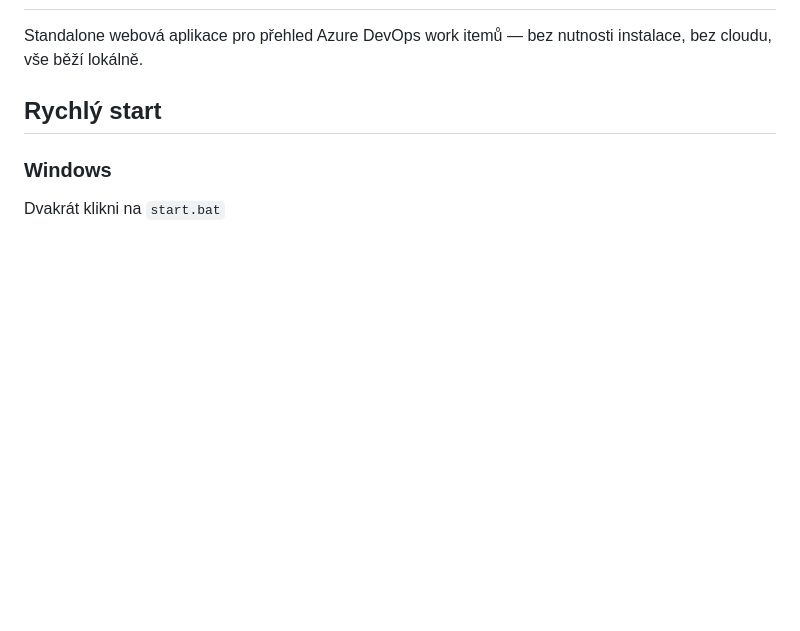
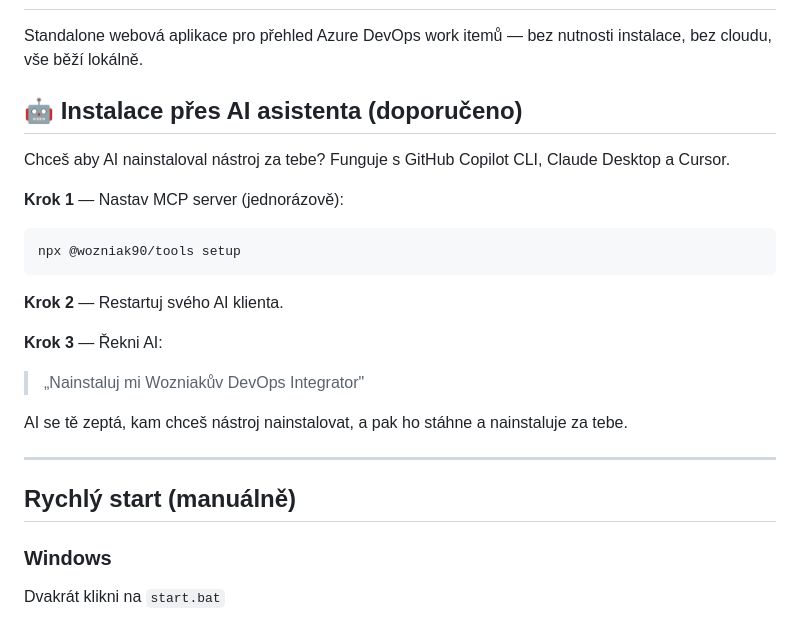
Before and after one commit to Wozniak90/devops-integrator, a Markdown page: README.md, the part around the change. Rendered like a GitHub page; blank space fills up the shorter version.

Commit message:
README: přidána sekce AI instalace (npx @wozniak90/tools setup)
Co-authored-by: Copilot <223556219+Copilot@users.noreply.github.com>

````diff
--- a/README.md
+++ b/README.md
@@ -2,7 +2,25 @@
 
 Standalone webová aplikace pro přehled Azure DevOps work itemů — bez nutnosti instalace, bez cloudu, vše běží lokálně.
 
-## Rychlý start
+## 🤖 Instalace přes AI asistenta (doporučeno)
+
+Chceš aby AI nainstaloval nástroj za tebe? Funguje s GitHub Copilot CLI, Claude Desktop a Cursor.
+
+**Krok 1** — Nastav MCP server (jednorázově):
+```bash
+npx @wozniak90/tools setup
+```
+
+**Krok 2** — Restartuj svého AI klienta.
+
+**Krok 3** — Řekni AI:
+> „Nainstaluj mi Wozniakův DevOps Integrator"
+
+AI se tě zeptá, kam chceš nástroj nainstalovat, a pak ho stáhne a nainstaluje za tebe.
+
+---
+
+## Rychlý start (manuálně)
 
 ### Windows
 Dvakrát klikni na `start.bat`
````
